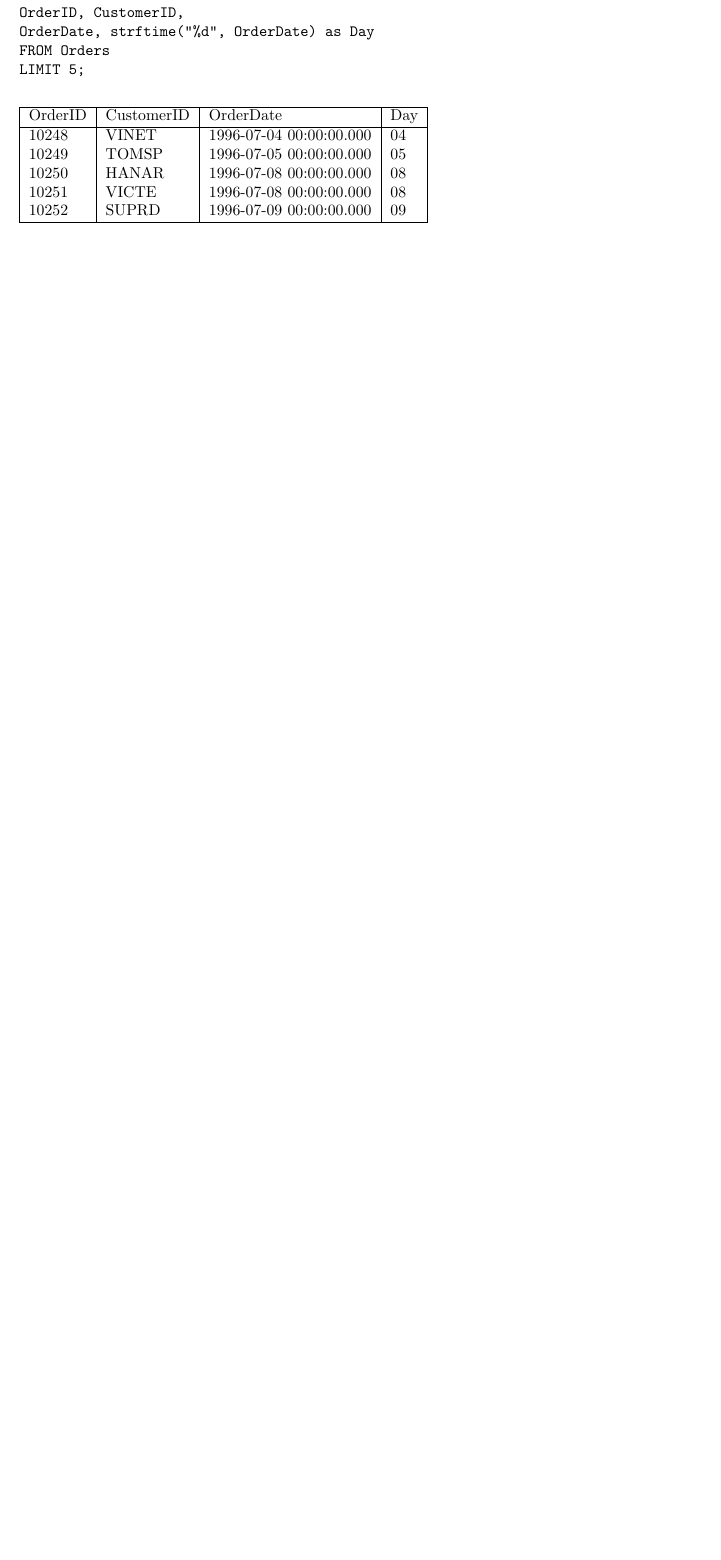
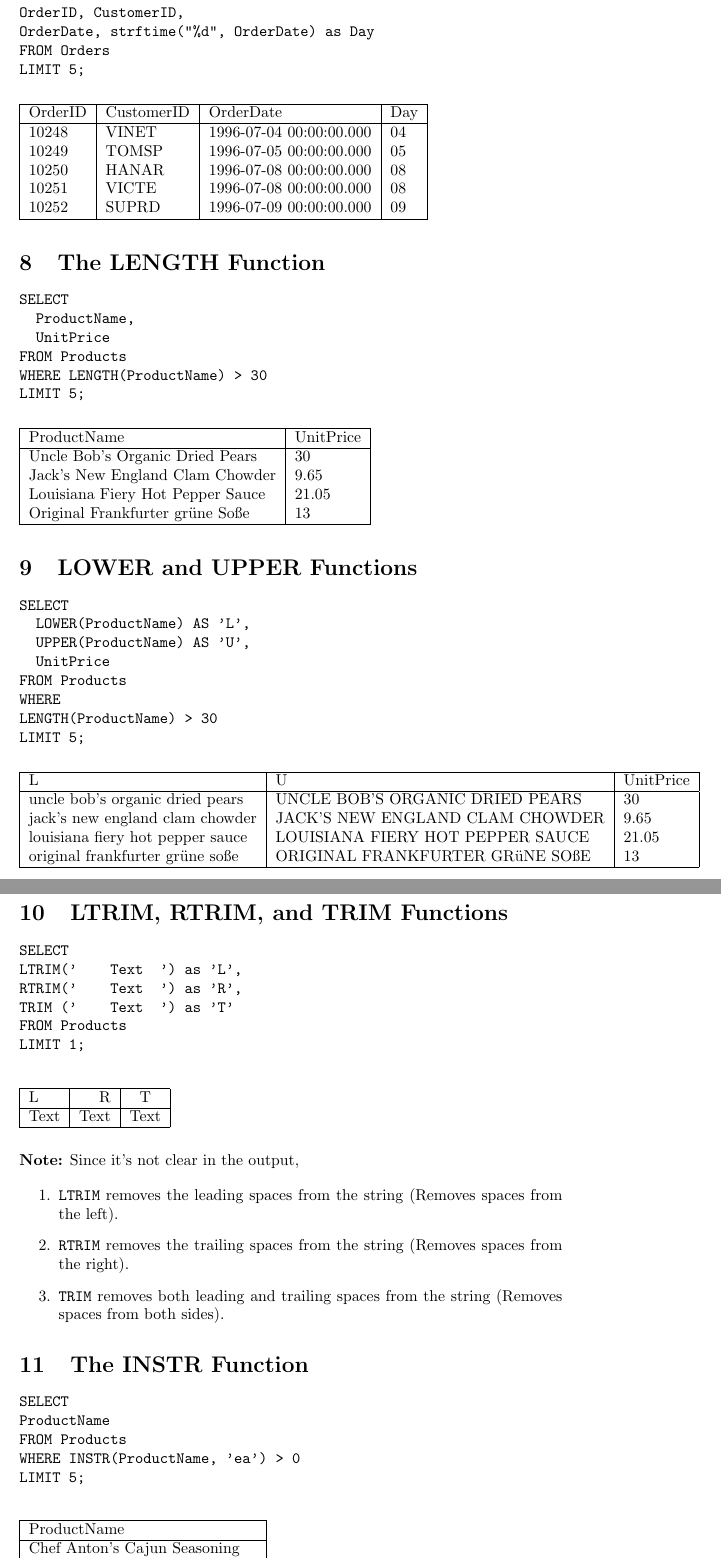
Before and after one commit to jbytecode/sampledbs, a LaTeX document (sqlite/notes/sqlite.tex): part of page 17 of 21 before the commit and two parts of pages 17 and 18 of 23 after it, the two joined at a grey line, cut so that both start at the same text, the shorter picture padded with empty space. Compiled offline with pdfLaTeX.

Commit message:
add new SQL commands in SQLite notes

```diff
--- a/sqlite/notes/sqlite.tex
+++ b/sqlite/notes/sqlite.tex
@@ -1013,3 +1013,107 @@ OrderID	& CustomerID	& OrderDate	& Day \\
 \end{table}
 
 
+\section{The LENGTH Function}
+
+\begin{verbatim}
+SELECT
+  ProductName,
+  UnitPrice
+FROM Products
+WHERE LENGTH(ProductName) > 30
+LIMIT 5;
+\end{verbatim}\index{LENGTH}\index{WHERE}\index{SELECT}\index{LIMIT}
+
+
+\begin{table}[H]
+\begin{tabular}{|l|l|}
+\hline
+ProductName	& UnitPrice \\
+\hline
+Uncle Bob's Organic Dried Pears	& 30 \\
+Jack's New England Clam Chowder	& 9.65 \\
+Louisiana Fiery Hot Pepper Sauce	& 21.05 \\
+Original Frankfurter grüne Soße	& 13 \\
+\hline
+\end{tabular}
+\end{table}
+
+
+\section{LOWER and UPPER Functions}
+
+\begin{verbatim}
+SELECT
+  LOWER(ProductName) AS 'L',
+  UPPER(ProductName) AS 'U',
+  UnitPrice
+FROM Products
+WHERE
+LENGTH(ProductName) > 30
+LIMIT 5;
+\end{verbatim}\index{LOWER}\index{UPPER}\index{LENGTH}\index{WHERE}\index{SELECT}\index{LIMIT}
+
+
+
+\begin{table}[H]
+\begin{tabular}{|l|l|l|}
+\hline
+L & 	U & 	UnitPrice \\
+\hline
+uncle bob's organic dried pears	& UNCLE BOB'S ORGANIC DRIED PEARS	& 30 \\
+jack's new england clam chowder	& JACK'S NEW ENGLAND CLAM CHOWDER	& 9.65 \\
+louisiana fiery hot pepper sauce &	LOUISIANA FIERY HOT PEPPER SAUCE & 	21.05 \\
+original frankfurter grüne soße	& ORIGINAL FRANKFURTER GRüNE SOßE &	13 \\
+\hline
+\end{tabular}
+\end{table}
+
+
+
+\section{LTRIM, RTRIM, and TRIM Functions}
+
+\begin{verbatim}
+SELECT
+LTRIM('    Text  ') as 'L',
+RTRIM('    Text  ') as 'R',
+TRIM ('    Text  ') as 'T'
+FROM Products
+LIMIT 1;
+\end{verbatim}\index{LTRIM}\index{RTRIM}\index{TRIM}\index{SELECT}\index{LIMIT}
+
+
+\begin{table}[H]
+\begin{tabular}{|l|r|c|}
+\hline
+L & R & T \\
+\hline
+Text & Text & Text \\
+\hline
+\end{tabular}
+\end{table}
+
+\noindent \textbf{Note:} Since it's not clear in the output,
+
+\begin{enumerate}
+    \item \texttt{LTRIM} removes the leading spaces from the string (Removes spaces from the left).
+    \item \texttt{RTRIM} removes the trailing spaces from the string (Removes spaces from the right).
+    \item \texttt{TRIM} removes both leading and trailing spaces from the string (Removes spaces from both sides).
+\end{enumerate}
+
+
+\section{The INSTR Function}
+
+\begin{verbatim}
+SELECT
+ProductName
+FROM Products
+WHERE INSTR(ProductName, 'ea') > 0
+LIMIT 5;
+\end{verbatim}\index{INSTR}\index{WHERE}\index{SELECT}\index{LIMIT}
+
+\begin{table}[H]
+\begin{tabular}{|l|}
+\hline
+ProductName \\
+\hline
+Chef Anton's Cajun Seasoning \\
+Grandma's Boysenberry Spread \\
```
Also changed, not shown: sqlite/notes/sqlite.pdf, sqlite/notes/sqlite.tex (13 more changed lines).
